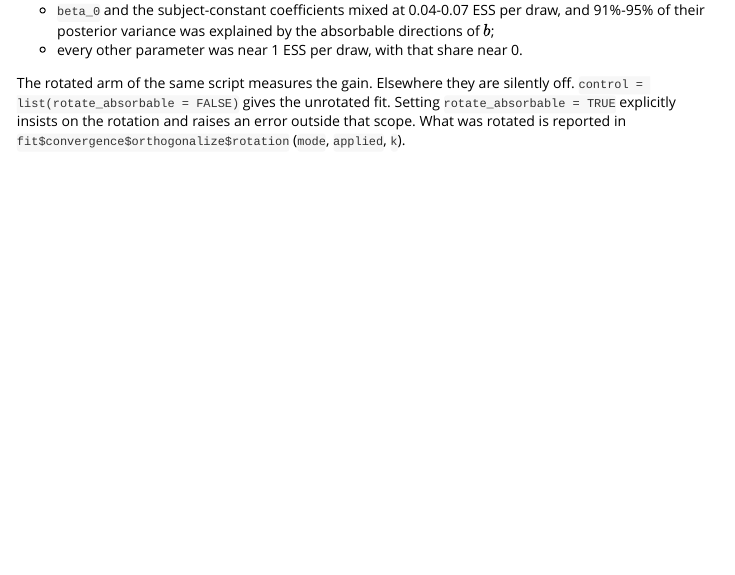
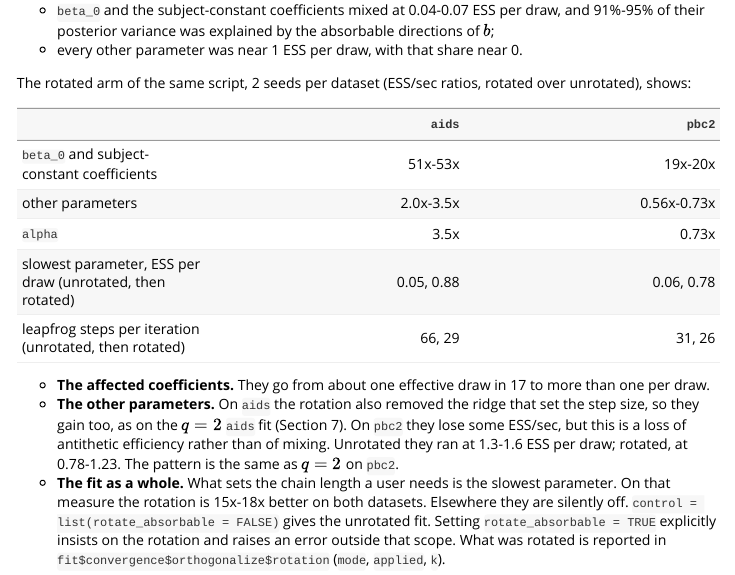
Before and after one commit to jmjaxmaintainer-jpg/jmjax, an R Markdown document (vignettes/jmjax-reparameterization.Rmd): the page in a window 1100 px wide, from 12980 px down. Rendered offline with R 4.5, knitr and Pandoc, with nearby package versions.

Commit message:
Vignette 5.3, NEWS: q = 1 rotation results (aids 51-53x, pbc2 19-20x)
Co-Authored-By: Claude Opus 5.5 <noreply@anthropic.com>
Claude-Session: https://claude.ai/code/session_012nskW1rx43a5NuuEAA8P7n

```diff
--- a/vignettes/jmjax-reparameterization.Rmd
+++ b/vignettes/jmjax-reparameterization.Rmd
@@ -941,7 +941,28 @@ degeneracy clearly:
   absorbable directions of $b$;
 - every other parameter was near 1 ESS per draw, with that share near 0.
 
-The rotated arm of the same script measures the gain.
+The rotated arm of the same script, 2 seeds per dataset (ESS/sec
+ratios, rotated over unrotated), shows:
+
+| | `aids` | `pbc2` |
+|---|---:|---:|
+| `beta_0` and subject-constant coefficients | 51x-53x | 19x-20x |
+| other parameters | 2.0x-3.5x | 0.56x-0.73x |
+| `alpha` | 3.5x | 0.73x |
+| slowest parameter, ESS per draw (unrotated, then rotated) | 0.05, 0.88 | 0.06, 0.78 |
+| leapfrog steps per iteration (unrotated, then rotated) | 66, 29 | 31, 26 |
+
+- **The affected coefficients.** They go from about one effective draw in
+  17 to more than one per draw.
+- **The other parameters.** On `aids` the rotation also removed the ridge
+  that set the step size, so they gain too, as on the $q = 2$ `aids` fit
+  (Section 7). On `pbc2` they lose some ESS/sec, but this is a loss of
+  antithetic efficiency rather than of mixing. Unrotated they ran at
+  1.3-1.6 ESS per draw; rotated, at 0.78-1.23. The pattern is the same
+  as $q = 2$ on `pbc2`.
+- **The fit as a whole.** What sets the chain length a user needs is the
+  slowest parameter. On that measure the rotation is 15x-18x better on
+  both datasets.
  Elsewhere they are
 silently off. `control = list(rotate_absorbable = FALSE)` gives the
 unrotated fit. Setting `rotate_absorbable = TRUE` explicitly insists on
```
Also changed, not shown: NEWS.md (+5 -1 lines).
